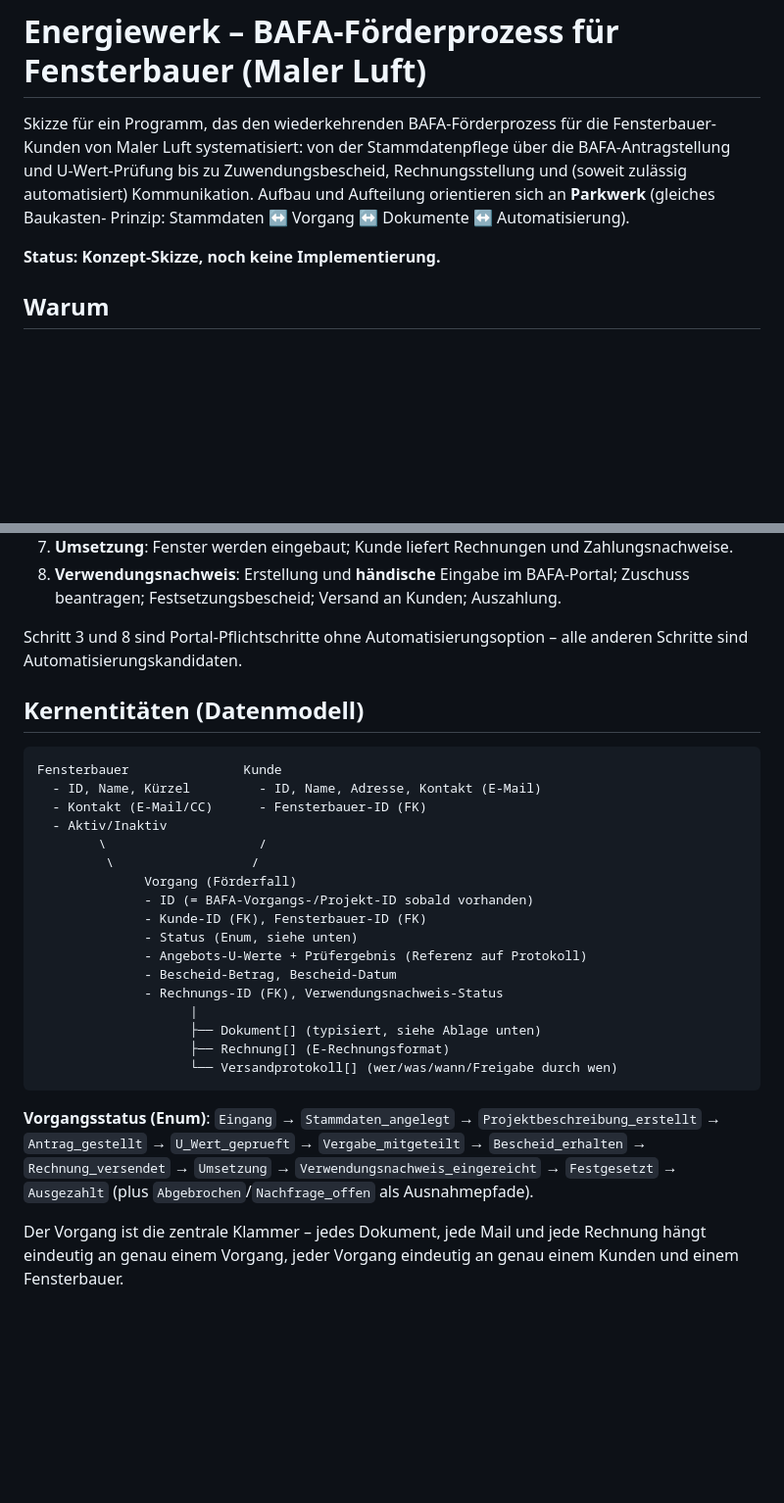
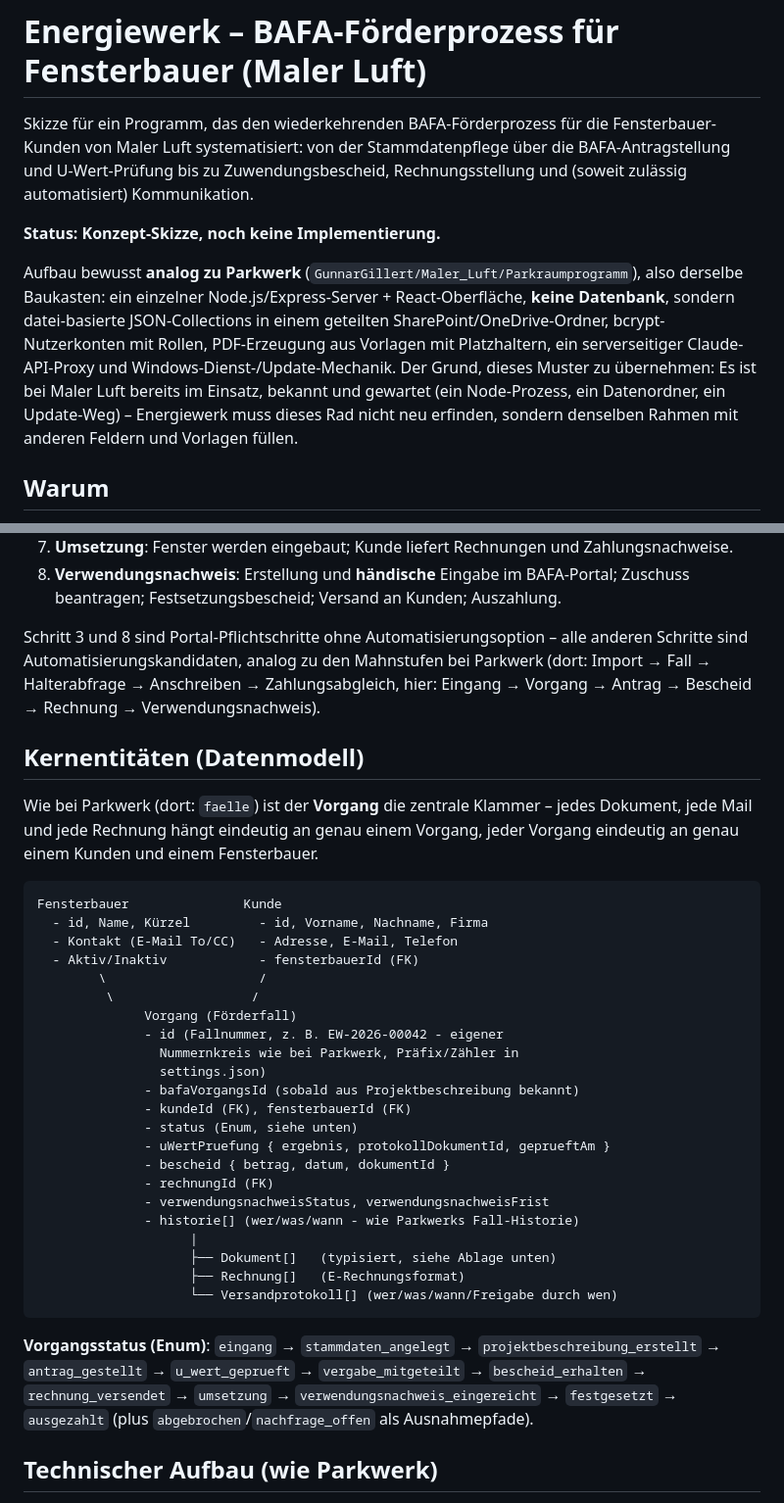
Before and after one commit to GunnarGillert/GunnarGillert, a Markdown page: Energiewerk/README.md, 2 parts joined by grey strips. Shown at 98% size. Drawn GitHub-style; blank space fills up the shorter version.

````diff
--- a/Energiewerk/README.md
+++ b/Energiewerk/README.md
@@ -4,10 +4,20 @@ Skizze für ein Programm, das den wiederkehrenden BAFA-Förderprozess für die
 Fensterbauer-Kunden von Maler Luft systematisiert: von der Stammdatenpflege
 über die BAFA-Antragstellung und U-Wert-Prüfung bis zu Zuwendungsbescheid,
 Rechnungsstellung und (soweit zulässig automatisiert) Kommunikation.
-Aufbau und Aufteilung orientieren sich an **Parkwerk** (gleiches Baukasten-
-Prinzip: Stammdaten ↔ Vorgang ↔ Dokumente ↔ Automatisierung).
 
 **Status: Konzept-Skizze, noch keine Implementierung.**
+
+Aufbau bewusst **analog zu Parkwerk**
+(`GunnarGillert/Maler_Luft/Parkraumprogramm`), also derselbe Baukasten:
+ein einzelner Node.js/Express-Server + React-Oberfläche, **keine
+Datenbank**, sondern datei-basierte JSON-Collections in einem geteilten
+SharePoint/OneDrive-Ordner, bcrypt-Nutzerkonten mit Rollen, PDF-Erzeugung
+aus Vorlagen mit Platzhaltern, ein serverseitiger Claude-API-Proxy und
+Windows-Dienst-/Update-Mechanik. Der Grund, dieses Muster zu übernehmen:
+Es ist bei Maler Luft bereits im Einsatz, bekannt und gewartet (ein
+Node-Prozess, ein Datenordner, ein Update-Weg) – Energiewerk muss dieses
+Rad nicht neu erfinden, sondern denselben Rahmen mit anderen Feldern und
+Vorlagen füllen.
 
 ## Warum
 
@@ -41,38 +51,48 @@ Portal-Restriktionen zu verletzen.
    Kunden; Auszahlung.
 
 Schritt 3 und 8 sind Portal-Pflichtschritte ohne Automatisierungsoption –
-alle anderen Schritte sind Automatisierungskandidaten.
+alle anderen Schritte sind Automatisierungskandidaten, analog zu den
+Mahnstufen bei Parkwerk (dort: Import → Fall → Halterabfrage → Anschreiben
+→ Zahlungsabgleich, hier: Eingang → Vorgang → Antrag → Bescheid →
+Rechnung → Verwendungsnachweis).
 
 ## Kernentitäten (Datenmodell)
 
+Wie bei Parkwerk (dort: `faelle`) ist der **Vorgang** die zentrale
+Klammer – jedes Dokument, jede Mail und jede Rechnung hängt eindeutig an
+genau einem Vorgang, jeder Vorgang eindeutig an genau einem Kunden und
+einem Fensterbauer.
+
 ```
 Fensterbauer               Kunde
-  - ID, Name, Kürzel         - ID, Name, Adresse, Kontakt (E-Mail)
-  - Kontakt (E-Mail/CC)      - Fensterbauer-ID (FK)
-  - Aktiv/Inaktiv
+  - id, Name, Kürzel         - id, Vorname, Nachname, Firma
+  - Kontakt (E-Mail To/CC)   - Adresse, E-Mail, Telefon
+  - Aktiv/Inaktiv            - fensterbauerId (FK)
         \                    /
          \                  /
               Vorgang (Förderfall)
-              - ID (= BAFA-Vorgangs-/Projekt-ID sobald vorhanden)
-              - Kunde-ID (FK), Fensterbauer-ID (FK)
-              - Status (Enum, siehe unten)
-              - Angebots-U-Werte + Prüfergebnis (Referenz auf Protokoll)
-              - Bescheid-Betrag, Bescheid-Datum
-              - Rechnungs-ID (FK), Verwendungsnachweis-Status
+              - id (Fallnummer, z. B. EW-2026-00042 - eigener
+                Nummernkreis wie bei Parkwerk, Präfix/Zähler in
+                settings.json)
+              - bafaVorgangsId (sobald aus Projektbeschreibung bekannt)
+              - kundeId (FK), fensterbauerId (FK)
+              - status (Enum, siehe unten)
+              - uWertPruefung { ergebnis, protokollDokumentId, geprueftAm }
+              - bescheid { betrag, datum, dokumentId }
+              - rechnungId (FK)
+              - verwendungsnachweisStatus, verwendungsnachweisFrist
+              - historie[] (wer/was/wann - wie Parkwerks Fall-Historie)
                     |
-                    ├── Dokument[] (typisiert, siehe Ablage unten)
-                    ├── Rechnung[] (E-Rechnungsformat)
+                    ├── Dokument[]   (typisiert, siehe Ablage unten)
+                    ├── Rechnung[]   (E-Rechnungsformat)
                     └── Versandprotokoll[] (wer/was/wann/Freigabe durch wen)
 ```
 
-**Vorgangsstatus (Enum)**: `Eingang` → `Stammdaten_angelegt` →
-`Projektbeschreibung_erstellt` → `Antrag_gestellt` →
-`U_Wert_geprueft` → `Vergabe_mitgeteilt` → `Bescheid_erhalten` →
-`Rechnung_versendet` → `Umsetzung` → `Verwendungsnachweis_eingereicht` →
-`Festgesetzt` → `Ausgezahlt` (plus `Abgebrochen`/`Nachfrage_offen` als
-Ausnahmepfade).
+**Vorgangsstatus (Enum)**: `eingang` → `stammdaten_angelegt` →
+`projektbeschreibung_erstellt` → `antrag_gestellt` → `u_wert_geprueft` →
+`vergabe_mitgeteilt` → `bescheid_erhalten` → `rechnung_versendet` →
+`umsetzung` → `verwendungsnachweis_eingereicht` → `festgesetzt` →
+`ausgezahlt` (plus `abgebrochen`/`nachfrage_offen` als Ausnahmepfade).
 
-Der Vorgang ist die zentrale Klammer – jedes Dokument, jede Mail und jede
-Rechnung hängt eindeutig an genau einem Vorgang, jeder Vorgang eindeutig an
-genau einem Kunden und einem Fensterbauer.
+## Technischer Aufbau (wie Parkwerk)
 
````
Also changed, not shown: other parts of Energiewerk/README.md (+140 -61 lines).
